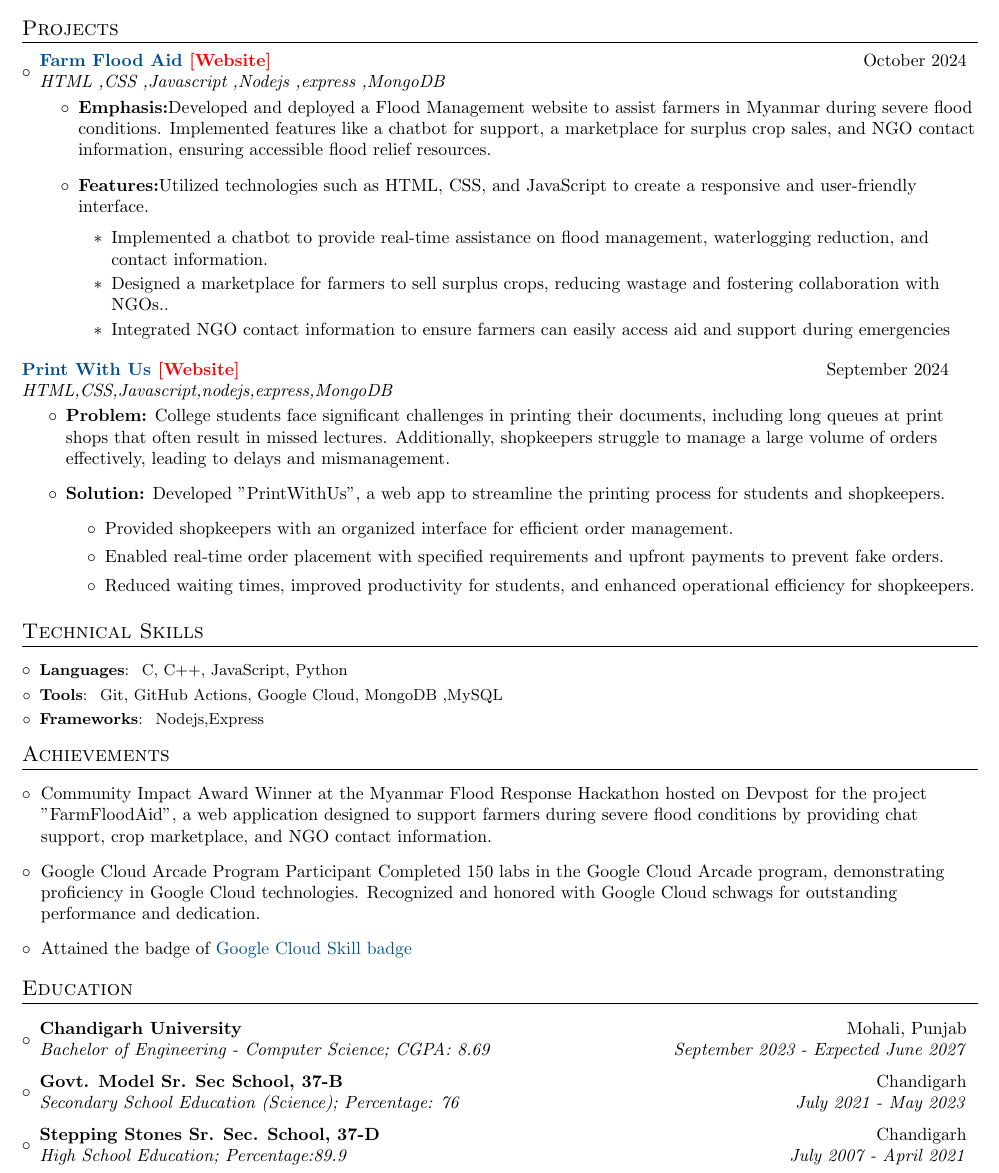
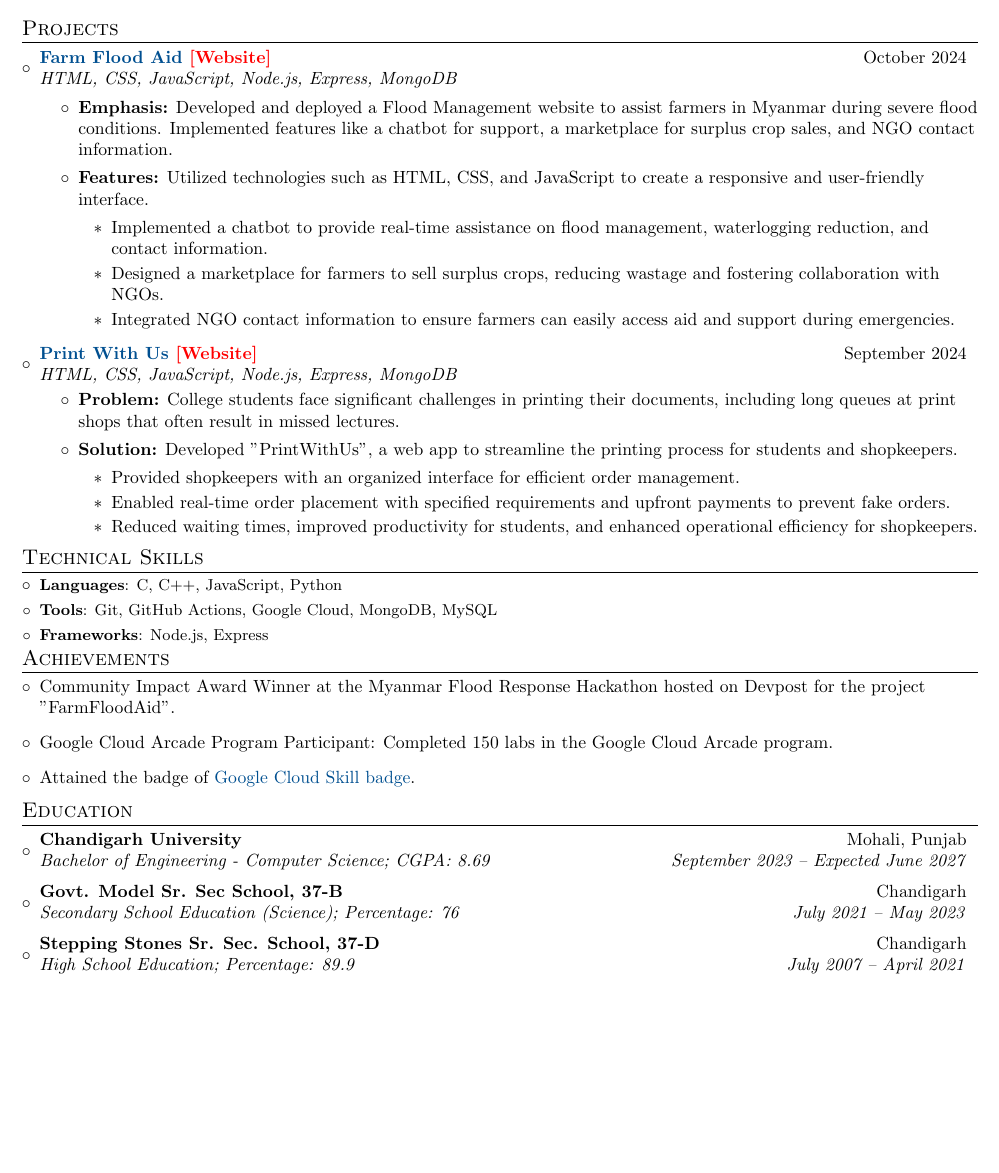
Before and after one commit to itsnikhil24/resume-nikhil, a LaTeX CV (resume.tex): part of the page, cut so that both start at the same text, the shorter picture padded with empty space. Compiled offline with pdfLaTeX.

Commit message:
Update resume.tex

```diff
--- a/resume.tex
+++ b/resume.tex
@@ -62,10 +60,9 @@
   }
 }
 
-
 \newcommand{\resumeItemWithoutTitle}[1]{
   \item\small{
-    {\vspace{-2pt}}
+    {#1 \vspace{-2pt}}
   }
 }
 
@@ -101,100 +91,60 @@
     \MYhref{mailto:nikhils.sharma2409@gmail.com}{\faEnvelope\ nikhils.sharma2409@gmail.com} \quad
     \MYhref{https://github.com/itsnikhil24}{\faGithub\ github.com/itsnikhil24} \quad
     \MYhref{https://www.linkedin.com/in/nikhil-sharma-487837290/}{\faLinkedin\ linkedin.com/in/itsnikhil24}
-
 \end{center}
 \vspace{-6pt}
 
+%----------PROJECTS-----------------
 \section{Projects}
 \resumeSubHeadingListStart
-\vspace{2pt}
 
-\resumeSubheading{\MYhref{https://github.com/itsnikhil24/Floodmanagement.git}{Farm Flood Aid} {\MYhref[red]{https://flood-management-website.vercel.app/} {[Website]}}}{October 2024}
-{HTML ,CSS ,Javascript ,Nodejs ,express ,MongoDB }{}
-\begin{itemize}
-	\item \textbf {Emphasis:}Developed and deployed a Flood Management website to assist farmers in Myanmar during severe flood conditions. Implemented features like a chatbot for support, a marketplace for surplus crop sales, and NGO contact information, ensuring accessible flood relief resources.
-	      \vspace{4pt}
-	\item \textbf {Features:}Utilized technologies such as HTML, CSS, and JavaScript to create a responsive and user-friendly interface.
- \vspace{2pt}
-	      \begin{itemize}
-	      	\item{Implemented a chatbot to provide real-time assistance on flood management, waterlogging reduction, and contact information.}
-	      	\item{Designed a marketplace for farmers to sell surplus crops, reducing wastage and fostering collaboration with NGOs..}
-            \item{Integrated NGO contact information to ensure farmers can easily access aid and support during emergencies}
-	      \end{itemize}
-\end{itemize}
-\vspace{-3pt}
+\resumeSubheading{\MYhref{https://github.com/itsnikhil24/Floodmanagement.git}{Farm Flood Aid} \MYhref[red]{https://flood-management-website.vercel.app/}{[Website]}}{October 2024}{HTML, CSS, JavaScript, Node.js, Express, MongoDB}{}
+
+\resumeItemListStart
+    \item \textbf{Emphasis:} Developed and deployed a Flood Management website to assist farmers in Myanmar during severe flood conditions. Implemented features like a chatbot for support, a marketplace for surplus crop sales, and NGO contact information.
+    \item \textbf{Features:} Utilized technologies such as HTML, CSS, and JavaScript to create a responsive and user-friendly interface.
+    \begin{itemize}
+        \item Implemented a chatbot to provide real-time assistance on flood management, waterlogging reduction, and contact information.
+        \item Designed a marketplace for farmers to sell surplus crops, reducing wastage and fostering collaboration with NGOs.
+        \item Integrated NGO contact information to ensure farmers can easily access aid and support during emergencies.
+    \end{itemize}
+\resumeItemListEnd
+
+\resumeSubheading{\MYhref{https://github.com/itsnikhil24/PrintWithUs.git}{Print With Us} \MYhref[red]{https://printwithus-production.up.railway.app/}{[Website]}}{September 2024}{HTML, CSS, JavaScript, Node.js, Express, MongoDB}{}
+\resumeItemListStart
+    \item \textbf{Problem:} College students face significant challenges in printing their documents, including long queues at print shops that often result in missed lectures.
+    \item \textbf{Solution:} Developed "PrintWithUs", a web app to streamline the printing process for students and shopkeepers.
+    \begin{itemize}
+        \item Provided shopkeepers with an organized interface for efficient order management.
+        \item Enabled real-time order placement with specified requirements and upfront payments to prevent fake orders.
+        \item Reduced waiting times, improved productivity for students, and enhanced operational efficiency for shopkeepers.
+    \end{itemize}
+\resumeItemListEnd
 
 \resumeSubHeadingListEnd
-\vspace{0pt}
-\vspace{-3pt}
-
-\resumeSubheading{\MYhref{https://github.com/itsnikhil24/printWithUs.git}{Print With Us} {\MYhref[red]{https://printwithus-production.up.railway.app/} {[Website]}}}{September 2024}
-{HTML,CSS,Javascript,nodejs,express,MongoDB}{}
-\begin{itemize}
-	\item \textbf {Problem:} College students face significant challenges in printing their documents, including long queues at print shops that often result in missed lectures. Additionally, shopkeepers struggle to manage a large volume of orders effectively, leading to delays and mismanagement.
-	\item \textbf {Solution:} Developed "PrintWithUs", a web app to streamline the printing process for students and shopkeepers.
-	      \begin{itemize}
-	      	\item{Provided shopkeepers with an organized interface for efficient order management.}
-	      	\item{Enabled real-time order placement with specified requirements and upfront payments to prevent fake orders.}
-            \item{Reduced waiting times, improved productivity for students, and enhanced operational efficiency for shopkeepers.}
-	      \end{itemize}
-\end{itemize}
-\vspace{6pt}
-
-
-
 
 %-----------SKILLS--------------------
-
-
-\vspace{-6pt}
-
 \section{Technical Skills}
 \resumeSubHeadingListStart
-\vspace{6pt}
-\resumeSubItem{Languages}{~C, C++, JavaScript, Python}
-\resumeSubItem{Tools}{~Git, GitHub Actions, Google Cloud, MongoDB ,MySQL}
-\resumeSubItem{Frameworks}{~Nodejs,Express}
+\resumeSubItem{Languages}{C, C++, JavaScript, Python}
+\resumeSubItem{Tools}{Git, GitHub Actions, Google Cloud, MongoDB, MySQL}
+\resumeSubItem{Frameworks}{Node.js, Express}
 \resumeSubHeadingListEnd
 
-%-----------Achievements-----------------
-
-\vspace{-3pt}
-
+%-----------ACHIEVEMENTS-----------------
 \section{Achievements}
-\vspace{6pt}
-\begin{itemize}[labelsep=*,label=$\circ$,leftmargin=0.9pc]
-\item {Community Impact Award Winner at the Myanmar Flood Response Hackathon hosted on Devpost for the project "FarmFloodAid", a web application designed to support farmers during severe flood conditions by providing chat support, crop marketplace, and NGO contact information.}
-
-\vspace{-0pt}
-	\item {Google Cloud Arcade Program Participant
-Completed 150 labs in the Google Cloud Arcade program, demonstrating proficiency in Google Cloud technologies.
-Recognized and honored with Google Cloud schwags for outstanding performance and dedication.}
-
-\vspace{-0pt}
-
-	\item {Attained the badge of {\MYhref{https://www.cloudskillsboost.google/public_profiles/158ff43d-244d-49d7-9269-b6014d626472}{Google Cloud Skill badge}}}
-\end{itemize}
+\resumeSubHeadingListStart
+\item Community Impact Award Winner at the Myanmar Flood Response Hackathon hosted on Devpost for the project "FarmFloodAid".
+\item Google Cloud Arcade Program Participant: Completed 150 labs in the Google Cloud Arcade program.
+\item Attained the badge of {\MYhref{https://www.cloudskillsboost.google/public_profiles/158ff43d-244d-49d7-9269-b6014d626472}{Google Cloud Skill badge}}.
+\resumeSubHeadingListEnd
 
 %-----------EDUCATION-----------------
-
-\vspace{-6pt}
-
 \section{Education}
-\vspace{6pt}
-
 \resumeSubHeadingListStart
-\resumeSubheading
-{Chandigarh University}{Mohali, Punjab}
-{Bachelor of Engineering - Computer Science;  CGPA: 8.69}{September 2023 - Expected June 2027}
-\vspace{3pt}
-\resumeSubheading
-{Govt. Model Sr. Sec School, 37-B}{Chandigarh}
-{Secondary School Education (Science);  Percentage: 76}{July 2021 - May 2023}
-\vspace{3pt}
-\resumeSubheading
-{Stepping Stones Sr. Sec. School, 37-D}{Chandigarh}
-{High School Education;  Percentage:89.9 }{July 2007 - April 2021}
+\resumeSubheading{Chandigarh University}{Mohali, Punjab}{Bachelor of Engineering - Computer Science; CGPA: 8.69}{September 2023 -- Expected June 2027}
+\resumeSubheading{Govt. Model Sr. Sec School, 37-B}{Chandigarh}{Secondary School Education (Science); Percentage: 76}{July 2021 -- May 2023}
+\resumeSubheading{Stepping Stones Sr. Sec. School, 37-D}{Chandigarh}{High School Education; Percentage: 89.9}{July 2007 -- April 2021}
 \resumeSubHeadingListEnd
 
 \end{document}
```
Also changed, not shown: resume.tex (25 more changed lines).
